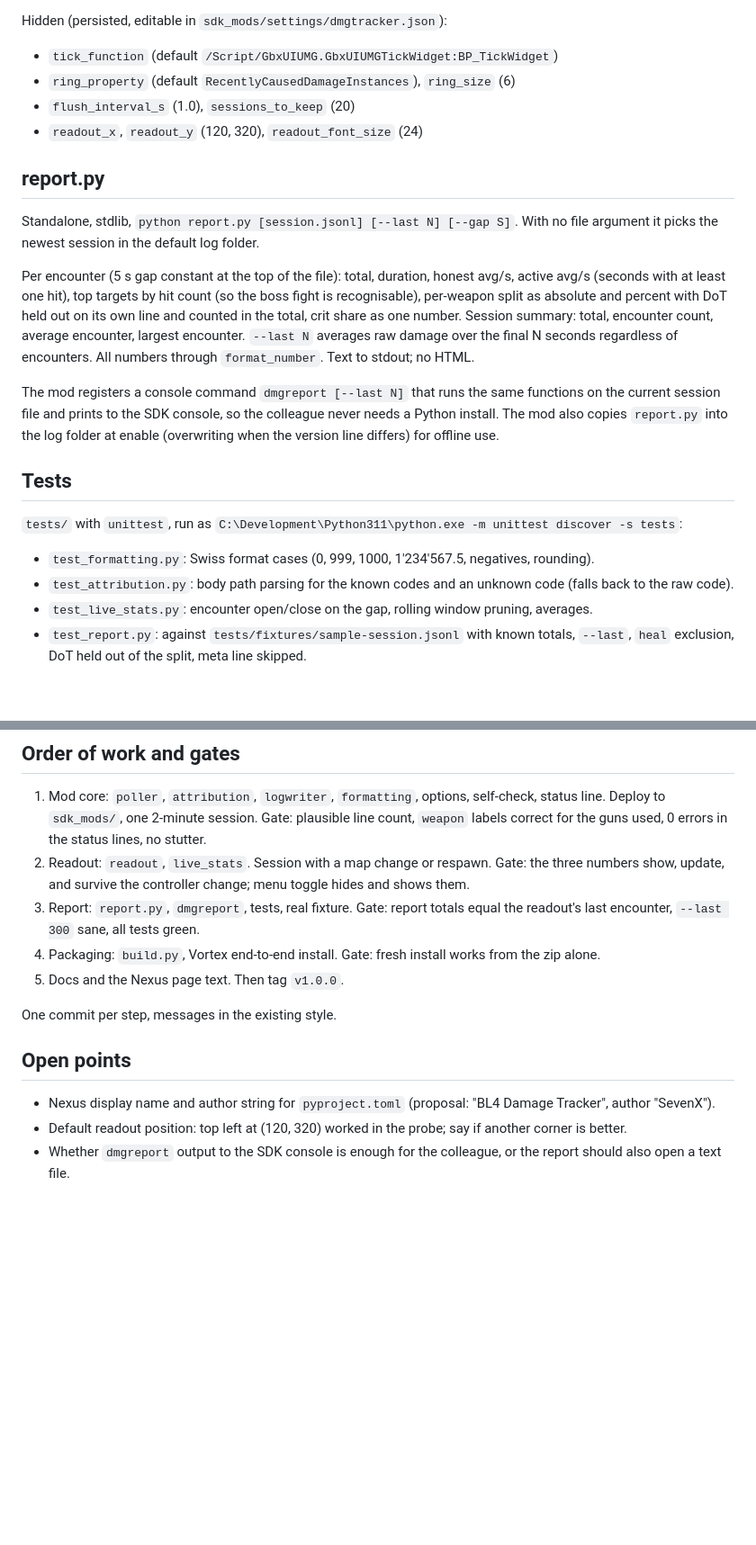
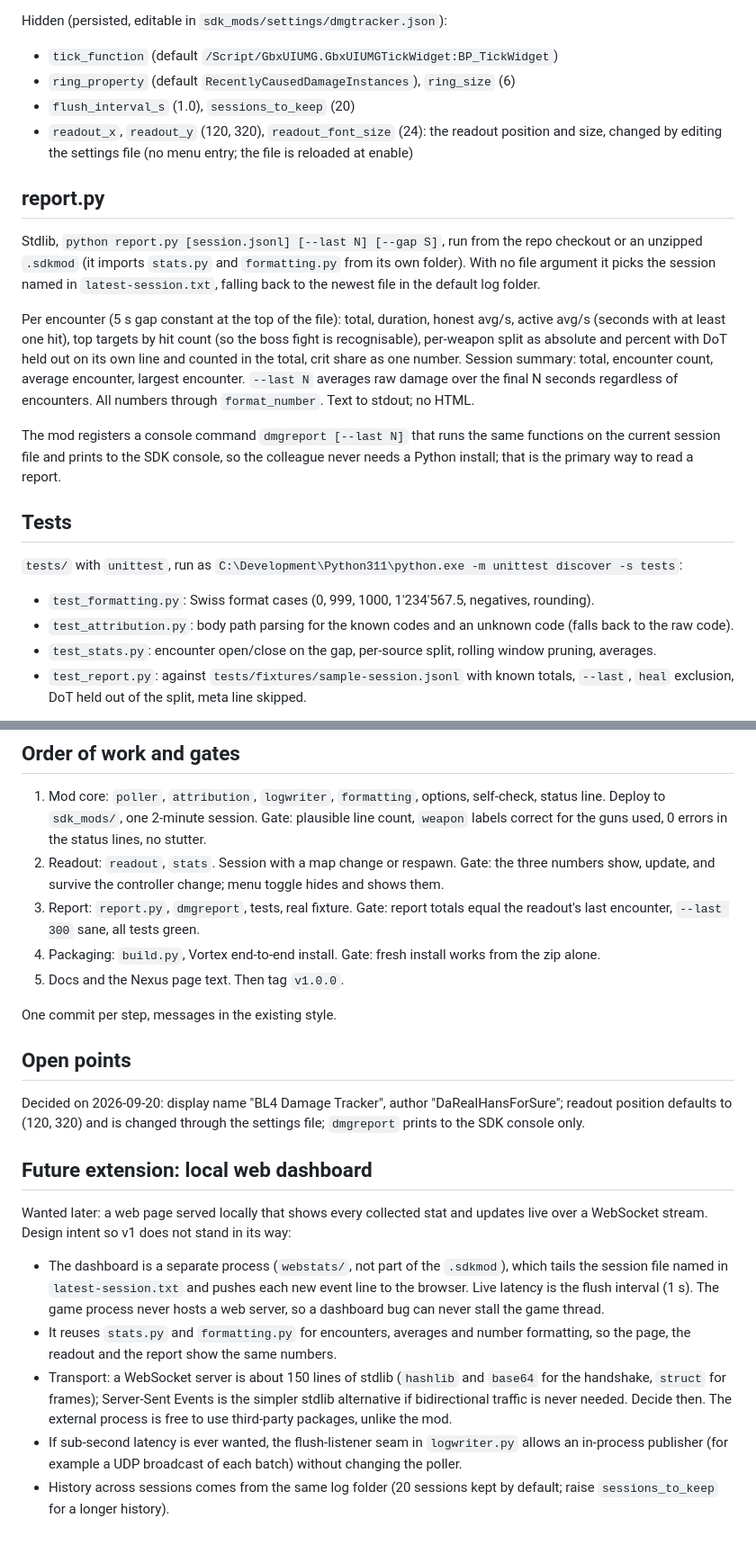
Before and after one commit to DaRealHansForSure/bl4-dps-tracker, a Markdown page: docs/build-plan.md, 2 parts joined by grey strips. Shown at 90% size. Drawn GitHub-style; blank space fills up the shorter version.

Commit message:
docs: prepare the plan for a local web dashboard
One incremental stats engine shared by readout, report and the future
dashboard; schema field in the meta line; latest-session.txt pointer;
flush-listener seam in the log writer; report.py no longer copied to the
log folder. Display name "BL4 Damage Tracker", author "ICSharp", readout
position via the settings file.

```diff
--- a/docs/build-plan.md
+++ b/docs/build-plan.md
@@ -104,15 +104,15 @@ Hidden (persisted, editable in `sdk_mods/settings/dmgtracker.json`):
 - `tick_function` (default `/Script/GbxUIUMG.GbxUIUMGTickWidget:BP_TickWidget`)
 - `ring_property` (default `RecentlyCausedDamageInstances`), `ring_size` (6)
 - `flush_interval_s` (1.0), `sessions_to_keep` (20)
-- `readout_x`, `readout_y` (120, 320), `readout_font_size` (24)
+- `readout_x`, `readout_y` (120, 320), `readout_font_size` (24): the readout position and size, changed by editing the settings file (no menu entry; the file is reloaded at enable)
 
 ## report.py
 
-Standalone, stdlib, `python report.py [session.jsonl] [--last N] [--gap S]`. With no file argument it picks the newest session in the default log folder.
+Stdlib, `python report.py [session.jsonl] [--last N] [--gap S]`, run from the repo checkout or an unzipped `.sdkmod` (it imports `stats.py` and `formatting.py` from its own folder). With no file argument it picks the session named in `latest-session.txt`, falling back to the newest file in the default log folder.
 
 Per encounter (5 s gap constant at the top of the file): total, duration, honest avg/s, active avg/s (seconds with at least one hit), top targets by hit count (so the boss fight is recognisable), per-weapon split as absolute and percent with DoT held out on its own line and counted in the total, crit share as one number. Session summary: total, encounter count, average encounter, largest encounter. `--last N` averages raw damage over the final N seconds regardless of encounters. All numbers through `format_number`. Text to stdout; no HTML.
 
-The mod registers a console command `dmgreport [--last N]` that runs the same functions on the current session file and prints to the SDK console, so the colleague never needs a Python install. The mod also copies `report.py` into the log folder at enable (overwriting when the version line differs) for offline use.
+The mod registers a console command `dmgreport [--last N]` that runs the same functions on the current session file and prints to the SDK console, so the colleague never needs a Python install; that is the primary way to read a report.
 
 ## Tests
 
@@ -120,7 +120,7 @@ The mod registers a console command `dmgreport [--last N]` that runs the same fu
 
 - `test_formatting.py`: Swiss format cases (0, 999, 1000, 1'234'567.5, negatives, rounding).
 - `test_attribution.py`: body path parsing for the known codes and an unknown code (falls back to the raw code).
-- `test_live_stats.py`: encounter open/close on the gap, rolling window pruning, averages.
+- `test_stats.py`: encounter open/close on the gap, per-source split, rolling window pruning, averages.
 - `test_report.py`: against `tests/fixtures/sample-session.jsonl` with known totals, `--last`, `heal` exclusion, DoT held out of the split, meta line skipped.
 
 The fixture is a real session recorded with the finished mod (replacing a synthetic one used during development), with its expected totals written next to it.
@@ -140,7 +140,7 @@ End-to-end test before any upload: install the zip through Vortex on this machin
 ## Order of work and gates
 
 1. Mod core: `poller`, `attribution`, `logwriter`, `formatting`, options, self-check, status line. Deploy to `sdk_mods/`, one 2-minute session. Gate: plausible line count, `weapon` labels correct for the guns used, 0 errors in the status lines, no stutter.
-2. Readout: `readout`, `live_stats`. Session with a map change or respawn. Gate: the three numbers show, update, and survive the controller change; menu toggle hides and shows them.
+2. Readout: `readout`, `stats`. Session with a map change or respawn. Gate: the three numbers show, update, and survive the controller change; menu toggle hides and shows them.
 3. Report: `report.py`, `dmgreport`, tests, real fixture. Gate: report totals equal the readout's last encounter, `--last 300` sane, all tests green.
 4. Packaging: `build.py`, Vortex end-to-end install. Gate: fresh install works from the zip alone.
 5. Docs and the Nexus page text. Then tag `v1.0.0`.
@@ -149,6 +149,14 @@ One commit per step, messages in the existing style.
 
 ## Open points
 
-- Nexus display name and author string for `pyproject.toml` (proposal: "BL4 Damage Tracker", author "SevenX").
-- Default readout position: top left at (120, 320) worked in the probe; say if another corner is better.
-- Whether `dmgreport` output to the SDK console is enough for the colleague, or the report should also open a text file.
+Decided on 2026-09-20: display name "BL4 Damage Tracker", author "DaRealHansForSure"; readout position defaults to (120, 320) and is changed through the settings file; `dmgreport` prints to the SDK console only.
+
+## Future extension: local web dashboard
+
+Wanted later: a web page served locally that shows every collected stat and updates live over a WebSocket stream. Design intent so v1 does not stand in its way:
+
+- The dashboard is a separate process (`webstats/`, not part of the `.sdkmod`), which tails the session file named in `latest-session.txt` and pushes each new event line to the browser. Live latency is the flush interval (1 s). The game process never hosts a web server, so a dashboard bug can never stall the game thread.
+- It reuses `stats.py` and `formatting.py` for encounters, averages and number formatting, so the page, the readout and the report show the same numbers.
+- Transport: a WebSocket server is about 150 lines of stdlib (`hashlib` and `base64` for the handshake, `struct` for frames); Server-Sent Events is the simpler stdlib alternative if bidirectional traffic is never needed. Decide then. The external process is free to use third-party packages, unlike the mod.
+- If sub-second latency is ever wanted, the flush-listener seam in `logwriter.py` allows an in-process publisher (for example a UDP broadcast of each batch) without changing the poller.
+- History across sessions comes from the same log folder (20 sessions kept by default; raise `sessions_to_keep` for a longer history).
```
Also changed, not shown: other parts of docs/build-plan.md (+7 -7 lines).
